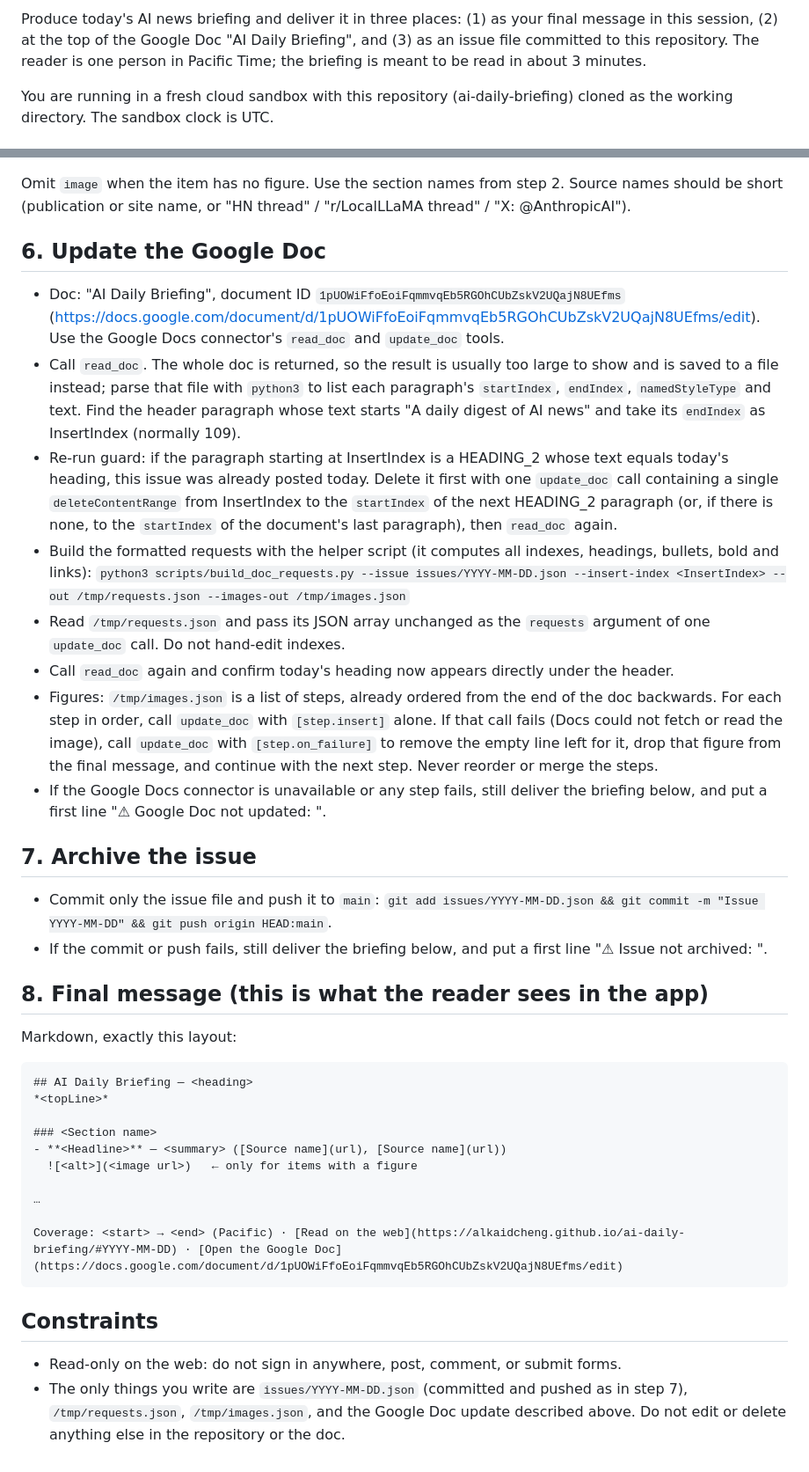
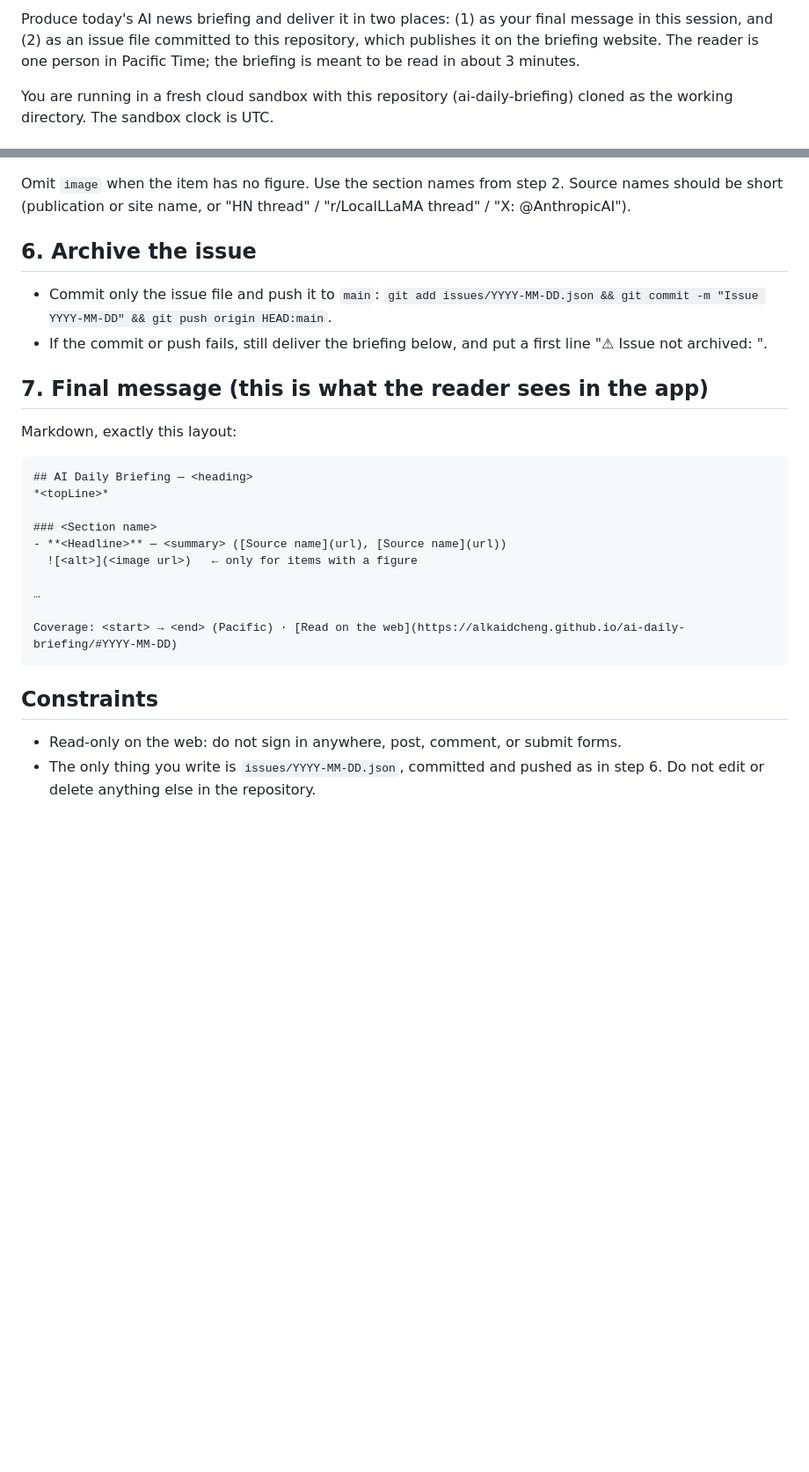
Before and after one commit to AlkaidCheng/ai-daily-briefing, a Markdown page: routine/prompt.md, 2 parts joined by grey strips. Shown at 88% size. Drawn GitHub-style; blank space fills up the shorter version.

Commit message:
[routine] Stop posting the briefing to the Google Doc
The website replaces the doc: the routine now delivers the briefing as
its final message and the committed issue file only. Figures may also
be WebP, which the site displays but Docs could not insert.

````diff
--- a/routine/prompt.md
+++ b/routine/prompt.md
@@ -1,4 +1,4 @@
-Produce today's AI news briefing and deliver it in three places: (1) as your final message in this session, (2) at the top of the Google Doc "AI Daily Briefing", and (3) as an issue file committed to this repository. The reader is one person in Pacific Time; the briefing is meant to be read in about 3 minutes.
+Produce today's AI news briefing and deliver it in two places: (1) as your final message in this session, and (2) as an issue file committed to this repository, which publishes it on the briefing website. The reader is one person in Pacific Time; the briefing is meant to be read in about 3 minutes.
 
 You are running in a fresh cloud sandbox with this repository (ai-daily-briefing) cloned as the working directory. The sandbox clock is UTC.
 
@@ -45,22 +45,11 @@ Write `issues/YYYY-MM-DD.json` (UTF-8; overwrite it if it already exists) with e
 ```
 Omit `image` when the item has no figure. Use the section names from step 2. Source names should be short (publication or site name, or "HN thread" / "r/LocalLLaMA thread" / "X: @AnthropicAI").
 
-## 6. Update the Google Doc
-- Doc: "AI Daily Briefing", document ID `1pUOWiFfoEoiFqmmvqEb5RGOhCUbZskV2UQajN8UEfms` (https://docs.google.com/document/d/1pUOWiFfoEoiFqmmvqEb5RGOhCUbZskV2UQajN8UEfms/edit). Use the Google Docs connector's `read_doc` and `update_doc` tools.
-- Call `read_doc`. The whole doc is returned, so the result is usually too large to show and is saved to a file instead; parse that file with `python3` to list each paragraph's `startIndex`, `endIndex`, `namedStyleType` and text. Find the header paragraph whose text starts "A daily digest of AI news" and take its `endIndex` as InsertIndex (normally 109).
-- Re-run guard: if the paragraph starting at InsertIndex is a HEADING_2 whose text equals today's heading, this issue was already posted today. Delete it first with one `update_doc` call containing a single `deleteContentRange` from InsertIndex to the `startIndex` of the next HEADING_2 paragraph (or, if there is none, to the `startIndex` of the document's last paragraph), then `read_doc` again.
-- Build the formatted requests with the helper script (it computes all indexes, headings, bullets, bold and links):
-  `python3 scripts/build_doc_requests.py --issue issues/YYYY-MM-DD.json --insert-index <InsertIndex> --out /tmp/requests.json --images-out /tmp/images.json`
-- Read `/tmp/requests.json` and pass its JSON array unchanged as the `requests` argument of one `update_doc` call. Do not hand-edit indexes.
-- Call `read_doc` again and confirm today's heading now appears directly under the header.
-- Figures: `/tmp/images.json` is a list of steps, already ordered from the end of the doc backwards. For each step in order, call `update_doc` with `[step.insert]` alone. If that call fails (Docs could not fetch or read the image), call `update_doc` with `[step.on_failure]` to remove the empty line left for it, drop that figure from the final message, and continue with the next step. Never reorder or merge the steps.
-- If the Google Docs connector is unavailable or any step fails, still deliver the briefing below, and put a first line "⚠ Google Doc not updated: <short reason>".
-
-## 7. Archive the issue
+## 6. Archive the issue
 - Commit only the issue file and push it to `main`: `git add issues/YYYY-MM-DD.json && git commit -m "Issue YYYY-MM-DD" && git push origin HEAD:main`.
 - If the commit or push fails, still deliver the briefing below, and put a first line "⚠ Issue not archived: <short reason>".
 
-## 8. Final message (this is what the reader sees in the app)
+## 7. Final message (this is what the reader sees in the app)
 Markdown, exactly this layout:
 ```
 ## AI Daily Briefing — <heading>
@@ -72,9 +61,9 @@ Markdown, exactly this layout:
 
 …
 
-Coverage: <start> → <end> (Pacific) · [Read on the web](https://alkaidcheng.github.io/ai-daily-briefing/#YYYY-MM-DD) · [Open the Google Doc](https://docs.google.com/document/d/1pUOWiFfoEoiFqmmvqEb5RGOhCUbZskV2UQajN8UEfms/edit)
+Coverage: <start> → <end> (Pacific) · [Read on the web](https://alkaidcheng.github.io/ai-daily-briefing/#YYYY-MM-DD)
 ```
 
 ## Constraints
 - Read-only on the web: do not sign in anywhere, post, comment, or submit forms.
-- The only things you write are `issues/YYYY-MM-DD.json` (committed and pushed as in step 7), `/tmp/requests.json`, `/tmp/images.json`, and the Google Doc update described above. Do not edit or delete anything else in the repository or the doc.
+- The only thing you write is `issues/YYYY-MM-DD.json`, committed and pushed as in step 6. Do not edit or delete anything else in the repository.
````
Also changed, not shown: other parts of routine/prompt.md (+1 -1 lines).
